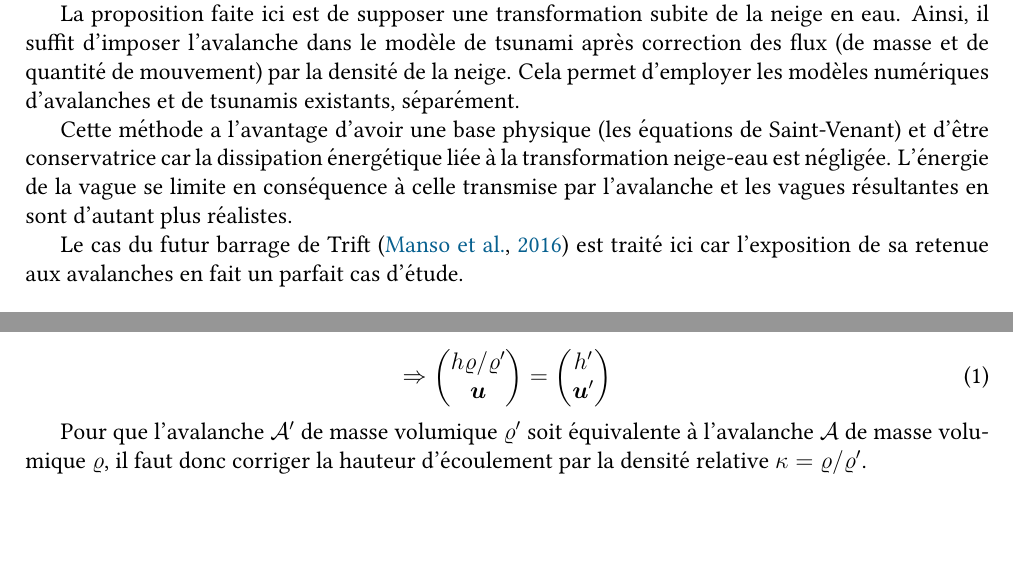
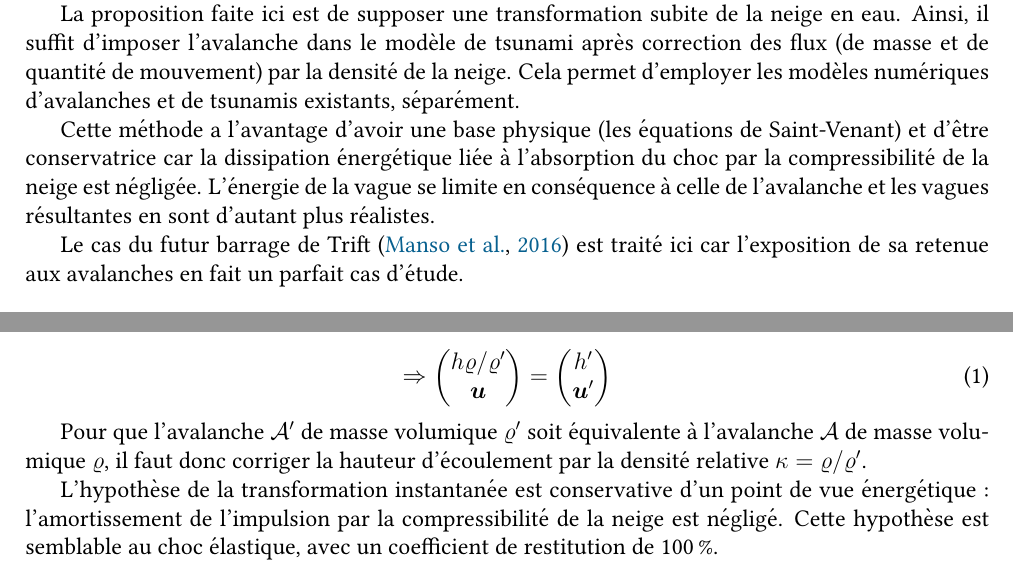
Before and after one commit to giboul/TriftGeoClaw, a LaTeX document (article/ImpulsionAvalanches.tex, which reads article/1_opening.tex, article/3_action.tex): two parts of pages 2 and 3 of 8, joined at a grey line, cut so that both start at the same text, the shorter picture padded with empty space. Compiled offline with pdfLaTeX.

Commit message:
adding comments on compressibility

```diff
--- a/article/1_opening.tex
+++ b/article/1_opening.tex
@@ -11,15 +11,15 @@ Alors que des écoulements lourds sont à l'origine de ces événements (glissem
 la vidange du Trützisee \citep{Trutzisee} par une avalanche laisse penser que les avalanches en sont tout aussi capables.
 
 La seule méthode disponible à ce jour pour estimer la hauteur d'une vague d'impulsion est une relation empirique, tirée d'une analyse dimensionnelle \citep{heller}.
-Cette relation a conduit à des prédictions irréalistes dans la pratique et des expériences en laboratoire ont montré qu'elle sous-estime les effets de la densité \citep{zitti}.% et que la cohésion de l'écoulement (absente dans la relation empirique) a son importance \citep{zhenzu}.
+Cette relation a conduit à des prédictions irréalistes dans la pratique et des expériences en laboratoire ont montré qu'elle sous-estime les effets de la densité \citep{zitti}. % et que la cohésion de l'écoulement (absente dans la relation empirique) a son importance \citep{zhenzu}.
 Face à ces limites, il est nécessaire de trouver une alternative pour estimer la hauteur de la vague d'impulsion, en particulier pour les avalanches.
 
 La proposition faite ici est de supposer une transformation subite de la neige en eau.
 Ainsi, il suffit d'imposer l'avalanche dans le modèle de tsunami après correction des flux (de masse et de quantité de mouvement) par la densité de la neige.
 Cela permet d'employer les modèles numériques d'avalanches et de tsunamis existants, séparément.
 
-Cette méthode a l'avantage d'avoir une base physique (les équations de Saint-Venant) et d'être conservatrice car la dissipation énergétique liée à la transformation neige-eau est négligée.
-L'énergie de la vague se limite en conséquence à celle transmise par l'avalanche et les vagues résultantes en sont d'autant plus réalistes.
+Cette méthode a l'avantage d'avoir une base physique (les équations de Saint-Venant) et d'être conservatrice car la dissipation énergétique liée à l'absorption du choc par la compressibilité de la neige est négligée.
+L'énergie de la vague se limite en conséquence à celle de l'avalanche et les vagues résultantes en sont d'autant plus réalistes.
 
 Le cas du futur barrage de Trift \citep{manso} est traité ici car l'exposition de sa retenue aux avalanches en fait un parfait cas d'étude.
 
--- a/article/3_action.tex
+++ b/article/3_action.tex
@@ -17,6 +17,9 @@ $$\Rightarrow\begin{pmatrix}\varrho h\\\varrho h \bm u\end{pmatrix} = \begin{pma
 % Ce résultat est important car les solveurs numériques des équations de Saint-Venant ont pour inconnue le vecteur $\bm q_n\mathrm dA = (h, hu, hv)^\intercal~\mathrm dA$; la masse volumique constante est retranchée au vecteur des inconnues $\bm q=\varrho \bm q_n$. Changer la masse volumique et migrer les quantités $\bm q$ d'un modèle à l'autre ne suffit donc pas à insérer une avalanche équivalente; la correction de la hauteur par $\kappa\doteq\varrho/\varrho'$ reste nécessaire. Un exemple pour $\kappa=1/2$ est donnée à la \autoref{fig:avalanches_equivalentes}.
 
 Pour que l'avalanche $\mathcal A'$ de masse volumique $\varrho'$ soit équivalente à l'avalanche $\mathcal A$ de masse volumique $\varrho$, il faut donc corriger la hauteur d'écoulement par la densité relative $\kappa=\varrho/\varrho'$.
+
+L'hypothèse de la transformation instantanée est conservative d'un point de vue énergétique : l'amortissement de l'impulsion par la compressibilité de la neige est négligé.
+Cette hypothèse est semblable au choc élastique, avec un coefficient de restitution de \SI{100}{\percent}.
 
 \begin{figure}
     \centering
```
Also changed, not shown: article/4_resolution.tex (+1 -0 lines), article/ImpulsionAvalanches.pdf, 1 other file.
